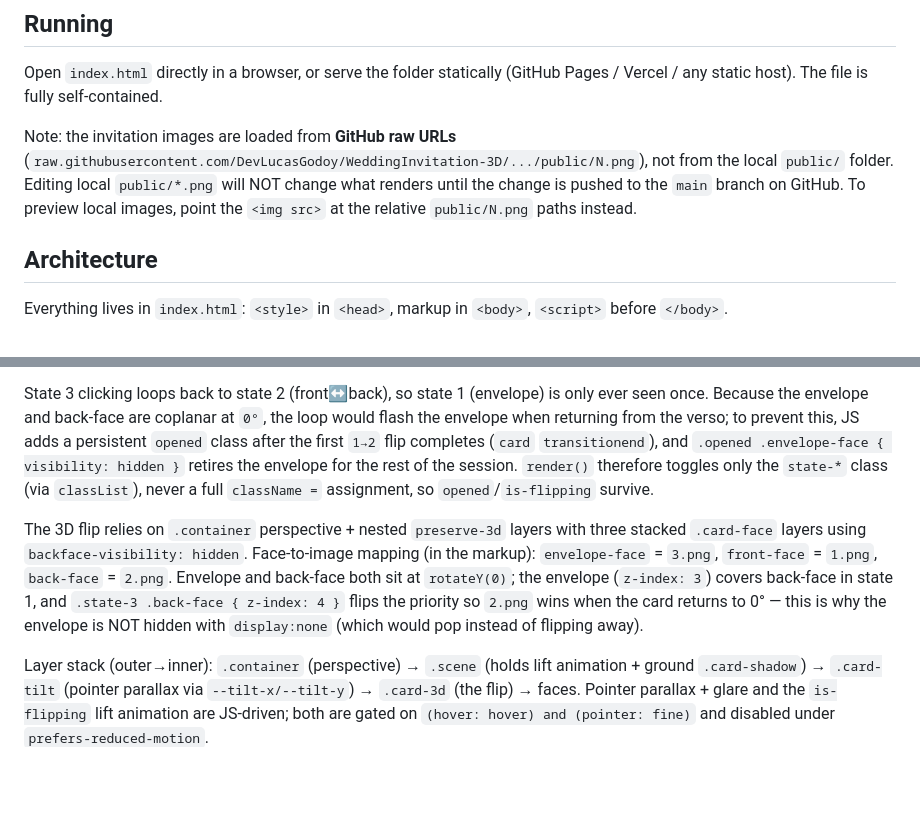
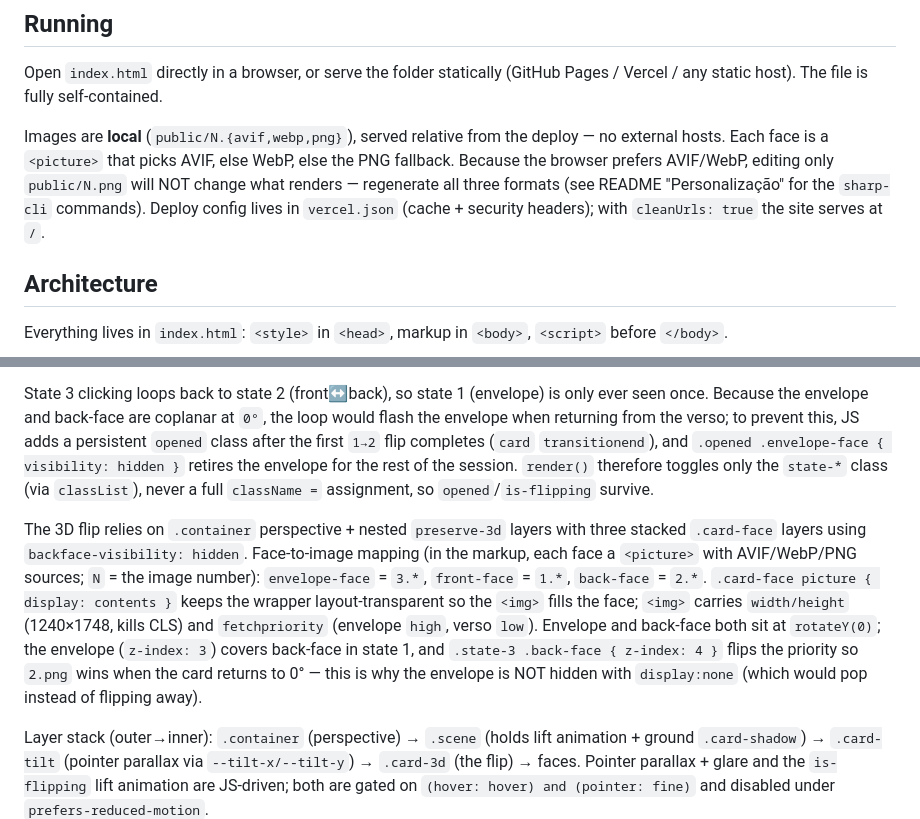
Before and after one commit to DevLucasGodoy/WeddingInvitation-3D, a Markdown page: CLAUDE.md, 2 parts joined by grey strips. Rendered like a GitHub page; blank space fills up the shorter version.

Commit message:
docs: sync README and CLAUDE.md with local images and Vercel deploy
Correct stale docs: images are local (not GitHub raw URLs) and served
via <picture> AVIF/WebP/PNG; responsiveness is fluid clamp()-based, not
breakpoint media queries; remove the nonexistent `messages` array
section. Add Deploy & Performance notes, updated file tree, sharp-cli
regen commands, and the immutable-cache rename caveat.

Co-Authored-By: Claude Opus 4.8 <noreply@anthropic.com>

```diff
--- a/CLAUDE.md
+++ b/CLAUDE.md
@@ -10,7 +10,7 @@ A single-file digital wedding invitation (`index.html`) simulating opening a phy
 
 Open `index.html` directly in a browser, or serve the folder statically (GitHub Pages / Vercel / any static host). The file is fully self-contained.
 
-Note: the invitation images are loaded from **GitHub raw URLs** (`raw.githubusercontent.com/DevLucasGodoy/WeddingInvitation-3D/.../public/N.png`), not from the local `public/` folder. Editing local `public/*.png` will NOT change what renders until the change is pushed to the `main` branch on GitHub. To preview local images, point the `<img src>` at the relative `public/N.png` paths instead.
+Images are **local** (`public/N.{avif,webp,png}`), served relative from the deploy — no external hosts. Each face is a `<picture>` that picks AVIF, else WebP, else the PNG fallback. Because the browser prefers AVIF/WebP, editing only `public/N.png` will NOT change what renders — regenerate all three formats (see README "Personalização" for the `sharp-cli` commands). Deploy config lives in `vercel.json` (cache + security headers); with `cleanUrls: true` the site serves at `/`.
 
 ## Architecture
 
@@ -24,7 +24,7 @@ The interaction is a **3-state machine driven by a single CSS class on `<body>`*
 
 State 3 clicking loops back to state 2 (front↔back), so state 1 (envelope) is only ever seen once. Because the envelope and back-face are coplanar at `0°`, the loop would flash the envelope when returning from the verso; to prevent this, JS adds a persistent `opened` class after the first `1→2` flip completes (`card` `transitionend`), and `.opened .envelope-face { visibility: hidden }` retires the envelope for the rest of the session. `render()` therefore toggles only the `state-*` class (via `classList`), never a full `className =` assignment, so `opened`/`is-flipping` survive.
 
-The 3D flip relies on `.container` perspective + nested `preserve-3d` layers with three stacked `.card-face` layers using `backface-visibility: hidden`. Face-to-image mapping (in the markup): `envelope-face` = `3.png`, `front-face` = `1.png`, `back-face` = `2.png`. Envelope and back-face both sit at `rotateY(0)`; the envelope (`z-index: 3`) covers back-face in state 1, and `.state-3 .back-face { z-index: 4 }` flips the priority so `2.png` wins when the card returns to 0° — this is why the envelope is NOT hidden with `display:none` (which would pop instead of flipping away).
+The 3D flip relies on `.container` perspective + nested `preserve-3d` layers with three stacked `.card-face` layers using `backface-visibility: hidden`. Face-to-image mapping (in the markup, each face a `<picture>` with AVIF/WebP/PNG sources; `N` = the image number): `envelope-face` = `3.*`, `front-face` = `1.*`, `back-face` = `2.*`. `.card-face picture { display: contents }` keeps the wrapper layout-transparent so the `<img>` fills the face; `<img>` carries `width/height` (1240×1748, kills CLS) and `fetchpriority` (envelope `high`, verso `low`). Envelope and back-face both sit at `rotateY(0)`; the envelope (`z-index: 3`) covers back-face in state 1, and `.state-3 .back-face { z-index: 4 }` flips the priority so `2.png` wins when the card returns to 0° — this is why the envelope is NOT hidden with `display:none` (which would pop instead of flipping away).
 
 Layer stack (outer→inner): `.container` (perspective) → `.scene` (holds lift animation + ground `.card-shadow`) → `.card-tilt` (pointer parallax via `--tilt-x/--tilt-y`) → `.card-3d` (the flip) → faces. Pointer parallax + glare and the `is-flipping` lift animation are JS-driven; both are gated on `(hover: hover) and (pointer: fine)` and disabled under `prefers-reduced-motion`.
 
```
